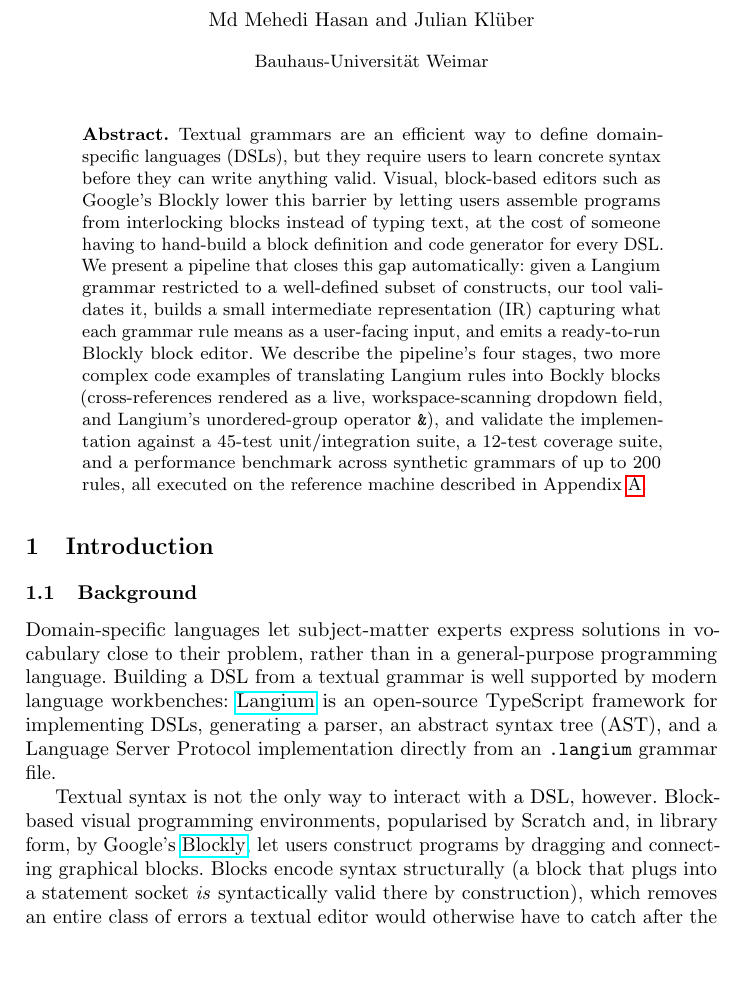
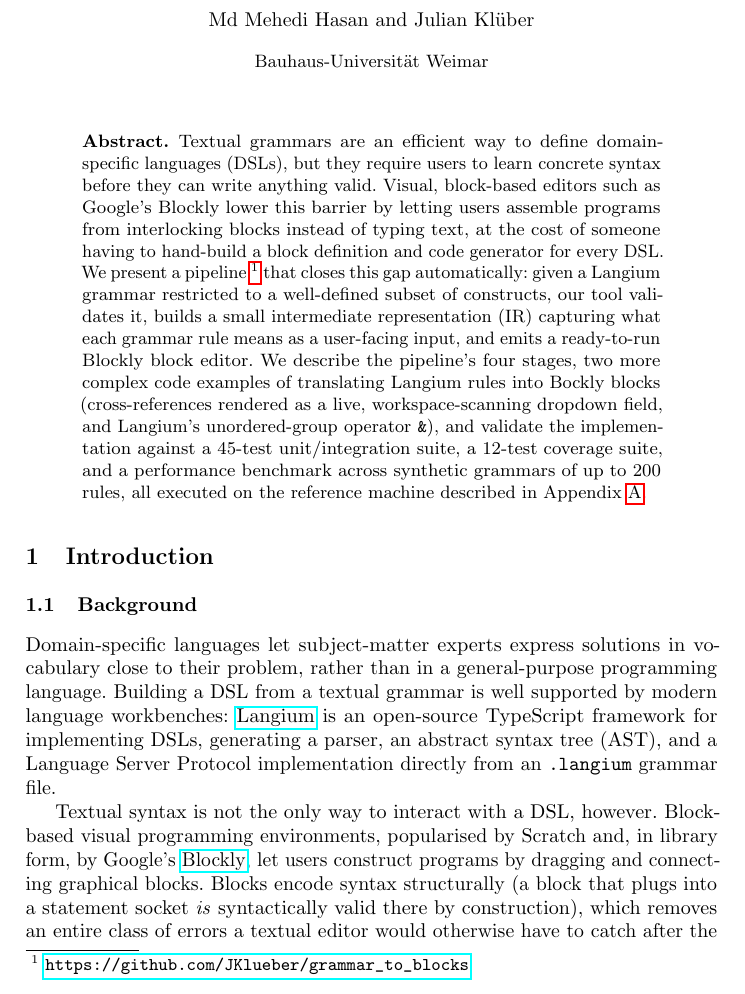
Before and after one commit to JKlueber/grammar_to_blocks, a LaTeX thesis (report/report.tex): part of page 1 of 12, cut so that both start at the same text, the shorter picture padded with empty space. Compiled offline with pdfLaTeX.

Commit message:
added github footnote

```diff
--- a/report/report.tex
+++ b/report/report.tex
@@ -58,7 +58,7 @@
 \begin{abstract}
 Textual grammars are an efficient way to define domain-specific languages (DSLs), but they require users to learn concrete syntax before they can write anything valid. Visual, block-based editors such as Google's Blockly lower this barrier by letting users assemble programs from interlocking blocks instead of typing text, at the cost of someone having to hand-build a block definition and code generator for every DSL.
 
-We present a pipeline that closes this gap automatically: given a Langium grammar restricted to a well-defined subset of constructs, our tool validates it, builds a small intermediate representation (IR) capturing what each grammar rule means as a user-facing input, and emits a ready-to-run Blockly block editor. We describe the pipeline's four stages, two more complex code examples of translating Langium rules into Bockly blocks (cross-references rendered as a live, workspace-scanning dropdown field, and Langium's unordered-group operator \texttt{\&}), and validate the implementation against a 45-test unit/integration suite, a 12-test coverage suite, and a performance benchmark across synthetic grammars of up to 200 rules, all executed on the reference machine described in Appendix~\ref{sec:appendix}.
+We present a pipeline~\footnote{\url{https://github.com/JKlueber/grammar_to_blocks}} that closes this gap automatically: given a Langium grammar restricted to a well-defined subset of constructs, our tool validates it, builds a small intermediate representation (IR) capturing what each grammar rule means as a user-facing input, and emits a ready-to-run Blockly block editor. We describe the pipeline's four stages, two more complex code examples of translating Langium rules into Bockly blocks (cross-references rendered as a live, workspace-scanning dropdown field, and Langium's unordered-group operator \texttt{\&}), and validate the implementation against a 45-test unit/integration suite, a 12-test coverage suite, and a performance benchmark across synthetic grammars of up to 200 rules, all executed on the reference machine described in Appendix~\ref{sec:appendix}.
 \end{abstract}
 
 \section{Introduction}
```
Also changed, not shown: report/report.pdf.
